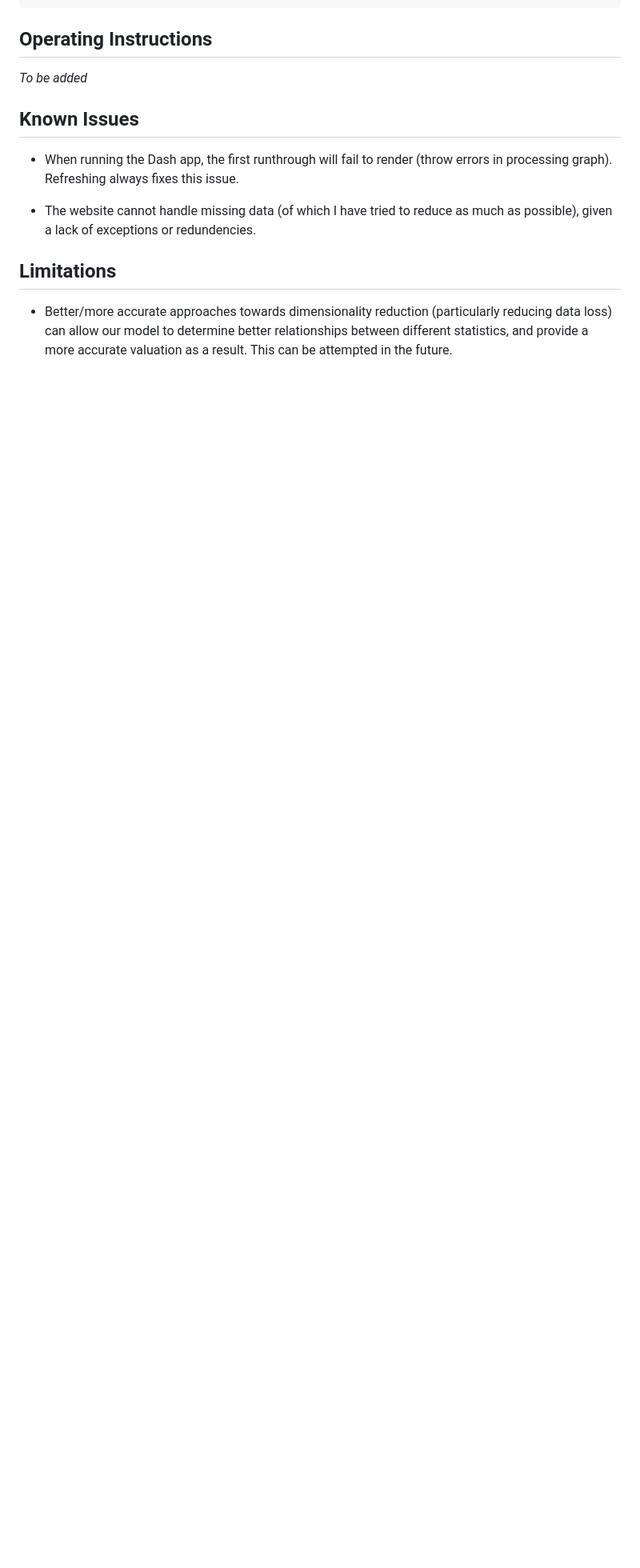
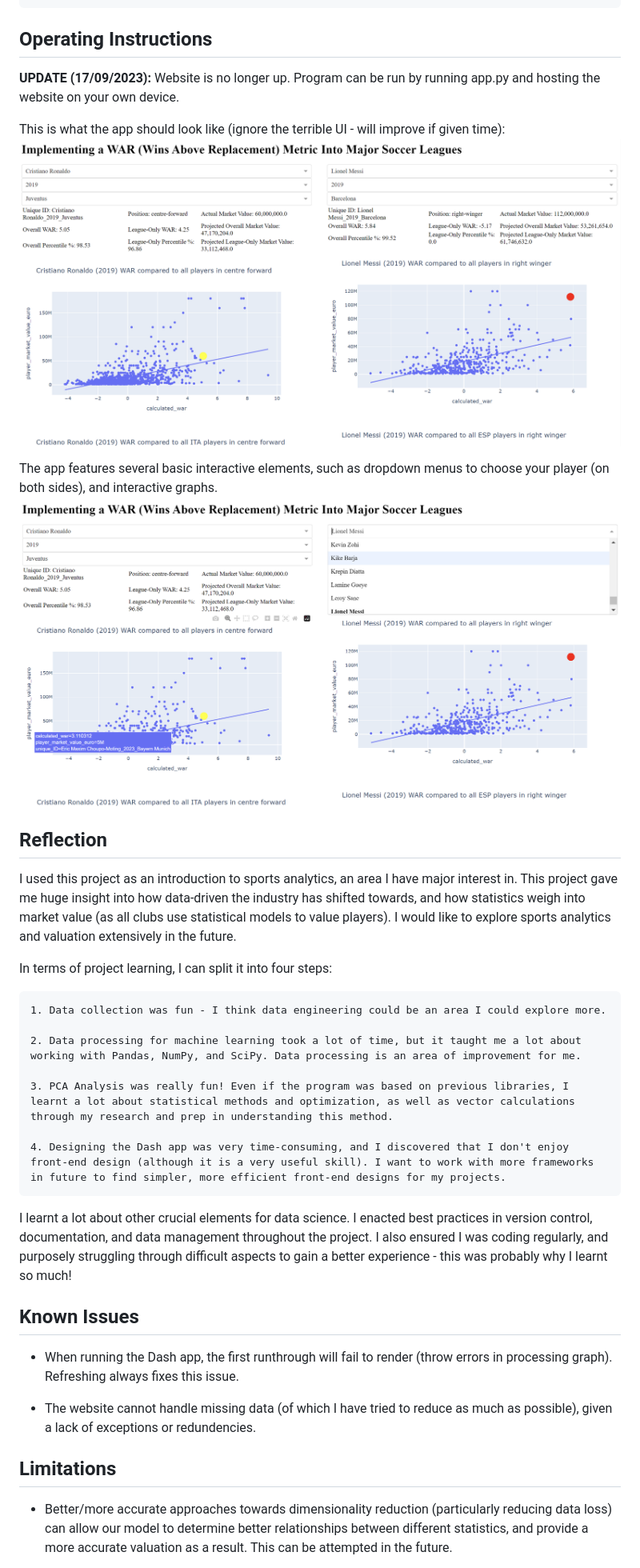
Before and after one commit to tobytcc/WAR-based-soccer-valuation, a Markdown page: README.md, the part around the change printed below. Shown: that part at 80% size. Rendered like a GitHub page; pictures changed too: img/app-interactive.png (added), img/app-photo.png (added); blank space fills up the shorter version.

Commit message:
Documentation finalized

```diff
--- a/README.md
+++ b/README.md
@@ -27,7 +26,29 @@ Our model can then be applied in two main steps:
 
 ## Operating Instructions
 
-*To be added*
+**UPDATE (17/09/2023):** Website is no longer up. Program can be run by running app.py and hosting the website on your own device.
+
+This is what the app should look like (ignore the terrible UI - will improve if given time):
+![app-photo](/img/app-photo.png)
+
+The app features several basic interactive elements, such as dropdown menus to choose your player (on both sides), and interactive graphs.
+![interactive-photo](/img/app-interactive.png)
+
+## Reflection
+
+I used this project as an introduction to sports analytics, an area I have major interest in. This project gave me huge insight into how data-driven the industry has shifted towards, and how statistics weigh into market value (as all clubs use statistical models to value players). I would like to explore sports analytics and valuation extensively in the future.
+
+In terms of project learning, I can split it into four steps:
+
+    1. Data collection was fun - I think data engineering could be an area I could explore more.
+
+    2. Data processing for machine learning took a lot of time, but it taught me a lot about working with Pandas, NumPy, and SciPy. Data processing is an area of improvement for me.
+
+    3. PCA Analysis was really fun! Even if the program was based on previous libraries, I learnt a lot about statistical methods and optimization, as well as vector calculations through my research and prep in understanding this method.
+
+    4. Designing the Dash app was very time-consuming, and I discovered that I don't enjoy front-end design (although it is a very useful skill). I want to work with more frameworks in future to find simpler, more efficient front-end designs for my projects.
+
+I learnt a lot about other crucial elements for data science. I enacted best practices in version control, documentation, and data management throughout the project. I also ensured I was coding regularly, and purposely struggling through difficult aspects to gain a better experience - this was probably why I learnt so much!
 
 ## Known Issues
 
```
Also changed, not shown: other parts of README.md (+6 -7 lines), 1 other file.
